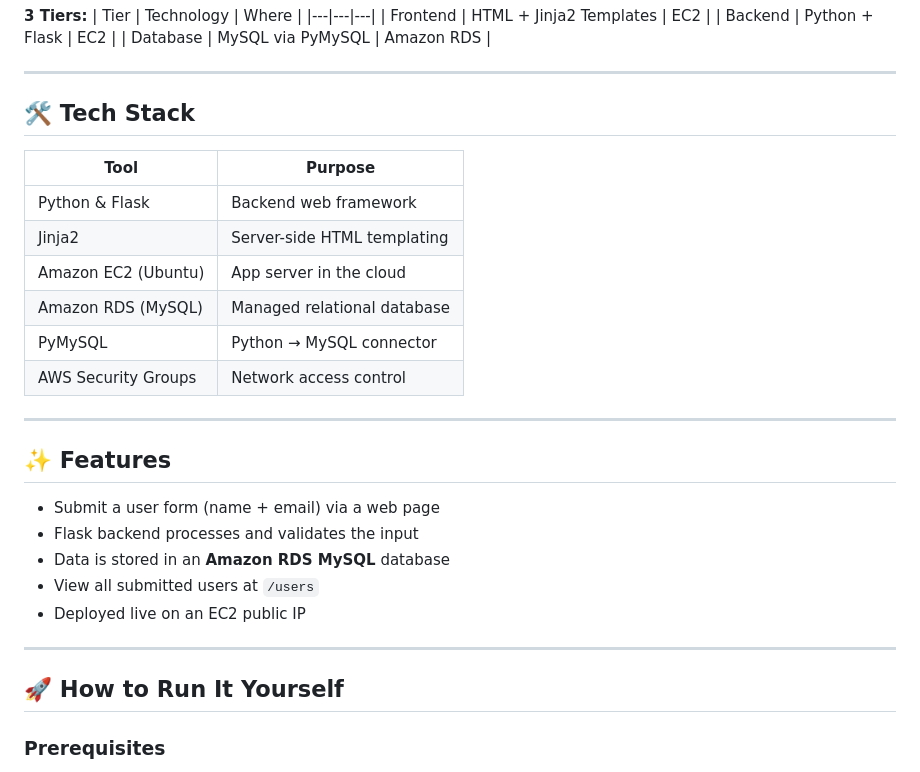
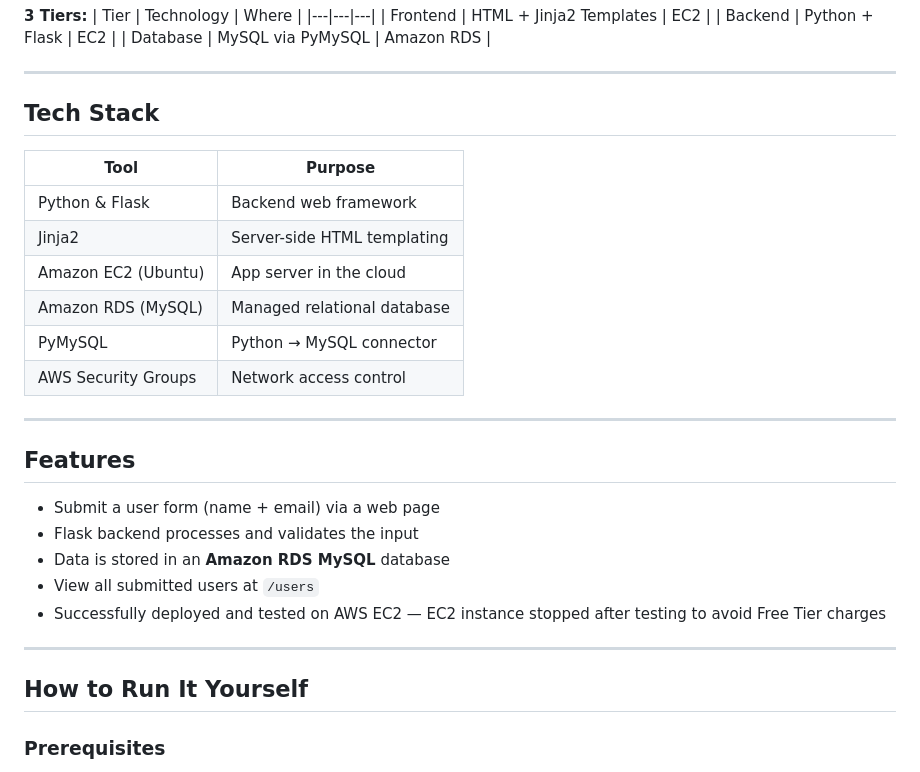
Before and after one commit to sneha020902/multi-tier-flask-aws-app, a Markdown page: README.md, the part around one of its changes. Drawn GitHub-style.

Commit message:
Refine README formatting and content
Updated headings and improved clarity in the README.

```diff
--- a/README.md
+++ b/README.md
@@ -38,7 +38,7 @@ Most beginners deploy apps locally and call it done. Real cloud engineering mean
 
 ---
 
-## 🛠️ Tech Stack
+## Tech Stack
 
 | Tool | Purpose |
 |---|---|
@@ -51,17 +51,17 @@ Most beginners deploy apps locally and call it done. Real cloud engineering mean
 
 ---
 
-## ✨ Features
+## Features
 
 - Submit a user form (name + email) via a web page
 - Flask backend processes and validates the input
 - Data is stored in an **Amazon RDS MySQL** database
 - View all submitted users at `/users`
-- Deployed live on an EC2 public IP
+- Successfully deployed and tested on AWS EC2 — EC2 instance stopped after testing to avoid Free Tier charges
 
 ---
 
-## 🚀 How to Run It Yourself
+## How to Run It Yourself
 
 ### Prerequisites
 - AWS account (Free Tier works)
```
Also changed, not shown: other parts of README.md (+7 -7 lines).
